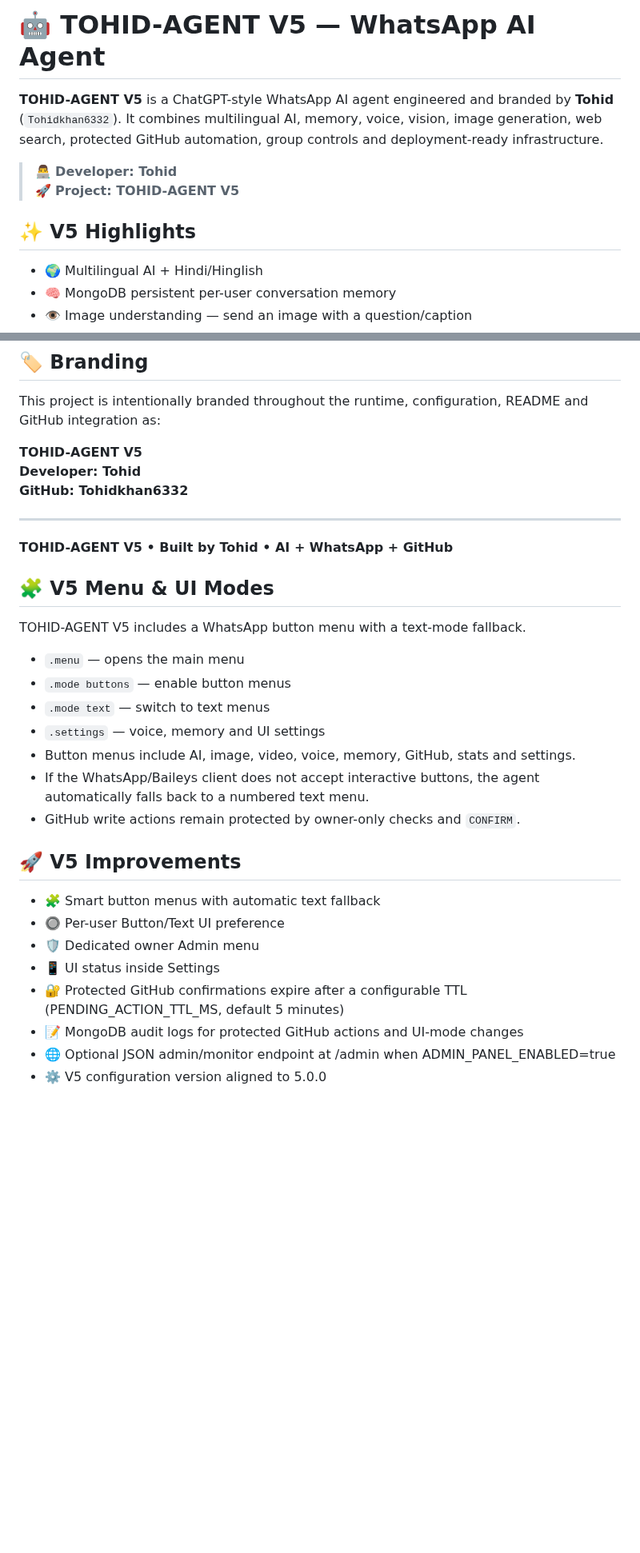
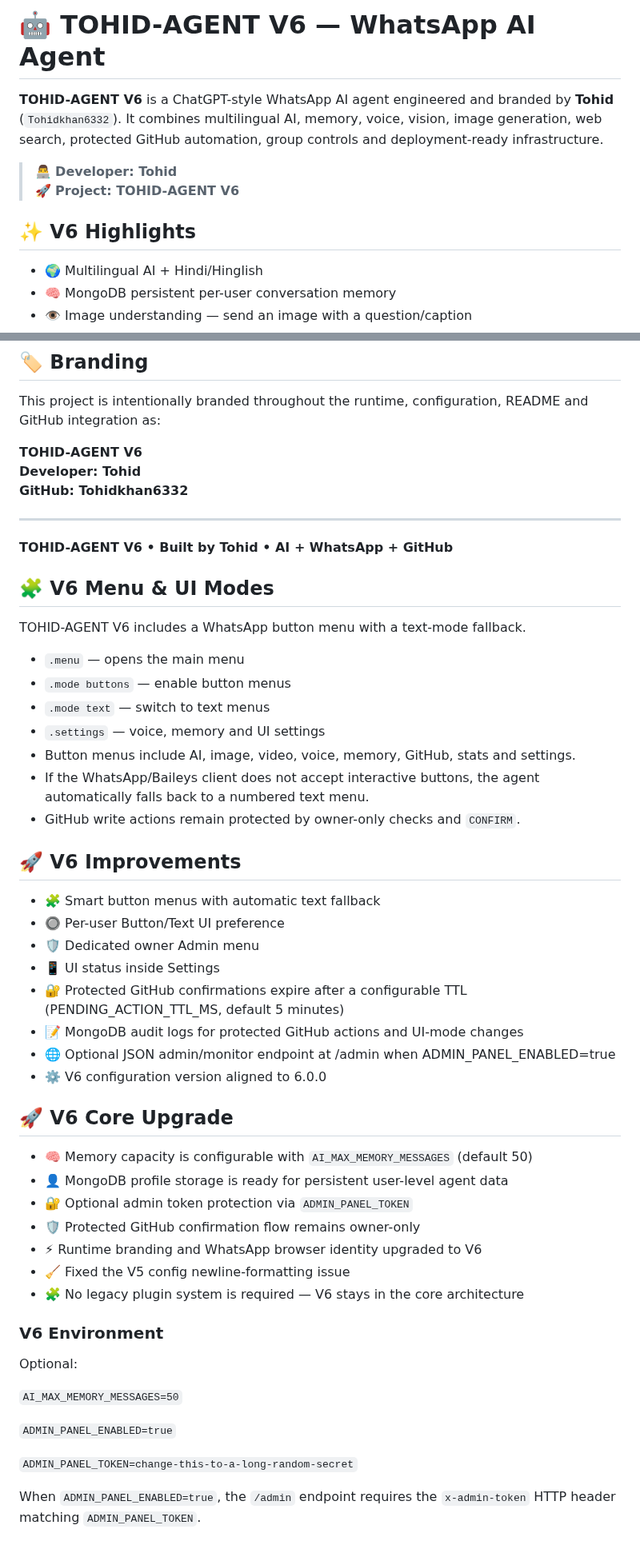
Before and after one commit to Tohidkhan6332/TOHID-AGENT, a Markdown page: README.md, 2 parts joined by grey strips. Shown at 80% size. Rendered like a GitHub page; blank space fills up the shorter version.

Commit message:
docs(v6): document core upgrade

```diff
--- a/README.md
+++ b/README.md
@@ -1,11 +1,11 @@
-# 🤖 TOHID-AGENT V5 — WhatsApp AI Agent
+# 🤖 TOHID-AGENT V6 — WhatsApp AI Agent
 
-**TOHID-AGENT V5** is a ChatGPT-style WhatsApp AI agent engineered and branded by **Tohid** (`Tohidkhan6332`). It combines multilingual AI, memory, voice, vision, image generation, web search, protected GitHub automation, group controls and deployment-ready infrastructure.
+**TOHID-AGENT V6** is a ChatGPT-style WhatsApp AI agent engineered and branded by **Tohid** (`Tohidkhan6332`). It combines multilingual AI, memory, voice, vision, image generation, web search, protected GitHub automation, group controls and deployment-ready infrastructure.
 
 > 👨‍💻 **Developer: Tohid**
-> 🚀 **Project: TOHID-AGENT V5**
+> 🚀 **Project: TOHID-AGENT V6**
 
-## ✨ V5 Highlights
+## ✨ V6 Highlights
 
 - 🌍 Multilingual AI + Hindi/Hinglish
 - 🧠 MongoDB persistent per-user conversation memory
@@ -216,17 +216,17 @@ TOHID-AGENT/
 
 This project is intentionally branded throughout the runtime, configuration, README and GitHub integration as:
 
-**TOHID-AGENT V5**
+**TOHID-AGENT V6**
 **Developer: Tohid**
 **GitHub: Tohidkhan6332**
 
 ---
 
-**TOHID-AGENT V5 • Built by Tohid • AI + WhatsApp + GitHub**
+**TOHID-AGENT V6 • Built by Tohid • AI + WhatsApp + GitHub**
 
-## 🧩 V5 Menu & UI Modes
+## 🧩 V6 Menu & UI Modes
 
-TOHID-AGENT V5 includes a WhatsApp button menu with a text-mode fallback.
+TOHID-AGENT V6 includes a WhatsApp button menu with a text-mode fallback.
 
 - `.menu` — opens the main menu
 - `.mode buttons` — enable button menus
@@ -237,7 +237,7 @@ TOHID-AGENT V5 includes a WhatsApp button menu with a text-mode fallback.
 - GitHub write actions remain protected by owner-only checks and `CONFIRM`.
 
 
-## 🚀 V5 Improvements
+## 🚀 V6 Improvements
 
 - 🧩 Smart button menus with automatic text fallback
 - 🔘 Per-user Button/Text UI preference
@@ -246,4 +246,27 @@ TOHID-AGENT V5 includes a WhatsApp button menu with a text-mode fallback.
 - 🔐 Protected GitHub confirmations expire after a configurable TTL (PENDING_ACTION_TTL_MS, default 5 minutes)
 - 📝 MongoDB audit logs for protected GitHub actions and UI-mode changes
 - 🌐 Optional JSON admin/monitor endpoint at /admin when ADMIN_PANEL_ENABLED=true
-- ⚙️ V5 configuration version aligned to 5.0.0
+- ⚙️ V6 configuration version aligned to 6.0.0
+
+
+## 🚀 V6 Core Upgrade
+
+- 🧠 Memory capacity is configurable with `AI_MAX_MEMORY_MESSAGES` (default 50)
+- 👤 MongoDB profile storage is ready for persistent user-level agent data
+- 🔐 Optional admin token protection via `ADMIN_PANEL_TOKEN`
+- 🛡️ Protected GitHub confirmation flow remains owner-only
+- ⚡ Runtime branding and WhatsApp browser identity upgraded to V6
+- 🧹 Fixed the V5 config newline-formatting issue
+- 🧩 No legacy plugin system is required — V6 stays in the core architecture
+
+### V6 Environment
+
+Optional:
+
+`AI_MAX_MEMORY_MESSAGES=50`
+
+`ADMIN_PANEL_ENABLED=true`
+
+`ADMIN_PANEL_TOKEN=change-this-to-a-long-random-secret`
+
+When `ADMIN_PANEL_ENABLED=true`, the `/admin` endpoint requires the `x-admin-token` HTTP header matching `ADMIN_PANEL_TOKEN`.
```
Also changed, not shown: other parts of README.md (+3 -3 lines).
